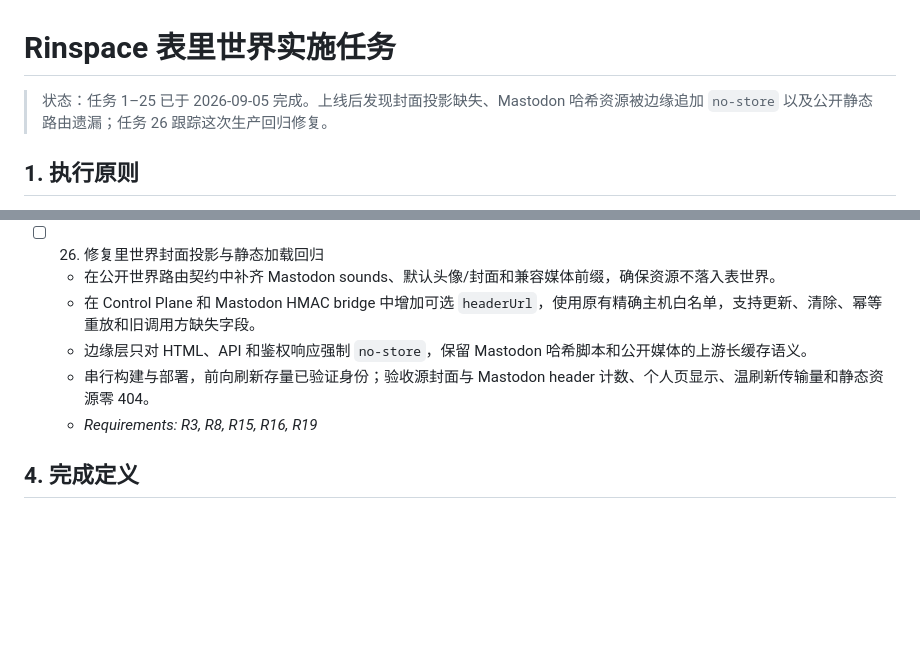
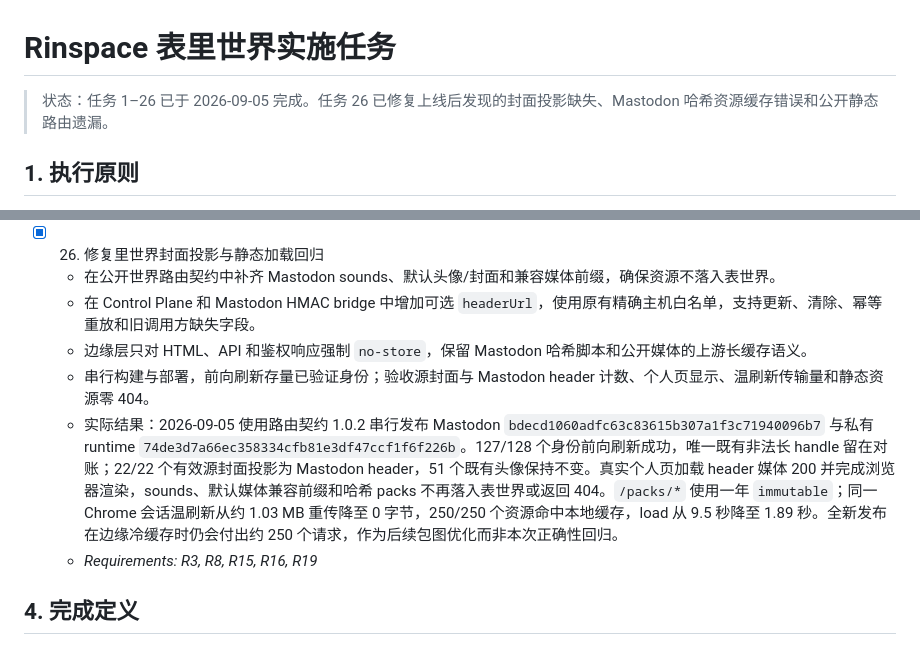
Before and after one commit to lunifans/rinspace-web, a Markdown page: specs/rinspace-two-worlds/tasks.md, 2 parts joined by grey strips. Rendered like a GitHub page; blank space fills up the shorter version.

Commit message:
docs(world): complete production regression repair
Signed-off-by: Codex <codex@rinspace.local>

```diff
--- a/specs/rinspace-two-worlds/tasks.md
+++ b/specs/rinspace-two-worlds/tasks.md
@@ -1,6 +1,6 @@
 # Rinspace 表里世界实施任务
 
-> 状态：任务 1–25 已于 2026-09-05 完成。上线后发现封面投影缺失、Mastodon 哈希资源被边缘追加 `no-store` 以及公开静态路由遗漏；任务 26 跟踪这次生产回归修复。
+> 状态：任务 1–26 已于 2026-09-05 完成。任务 26 已修复上线后发现的封面投影缺失、Mastodon 哈希资源缓存错误和公开静态路由遗漏。
 
 ## 1. 执行原则
 
@@ -211,11 +211,12 @@
   - 实际结果：2026-09-05 由唯一负责人明确批准快速公开切换，并将算法备案材料改为上线后跟踪项而非发布门禁。首轮把完整 `rinspace-web` v0.1.5 当作表世界 runtime，造成既有视觉与真实数据契约被替换；该方案当天撤回，公开前端容器停止且不再承载流量。生产表世界恢复为私有前端，只加入独立世界导航，源码提交为 `62d2324995c8b5469bb5dd7487c094922b561a4a`，线上 `index.html` SHA-256 为 `eda0bff78eb3df7db6165f9216651a864e16dbada0089f7c474571da7004e3c9`。Mastodon Web/Sidekiq 使用 `ae989dbec191c446604bb0e19cc7d7a3163b3336`，Streaming 保持 `f1134ca856101ecd31d98a9a0c340d84649a5ed0`；Control Plane 使用 `a083c2d9d51353e4b36c71249273a91aaeb9f065`，其余私有 bridge/gateway runtime 保持 `61551325ca2424f7d8f542c900158672c0ab4e45`。127/128 个身份已验证，51/51 个具备有效 handle 的源头像已落库；唯一 31 位历史测试 handle 及其头像、7 条关注继续留在前向对账清单。133/220 个可唯一规范化标签和 42/49 条历史用户关注已迁移；Mastodon 仍是唯一关注图谱权威。首页推荐和 Explore 的严格本地冷启动回退已返回现有真实帖子；未伪造或强制迁移旧讨论、问答、动态。`/api/rinspace/*` HMAC 桥接路由、外/里世界、头像、API、streaming、历史内容、Gitea 和 Rin 路径通过线上冒烟；写入、推荐和浏览量开启，联邦关闭，并保留上一组镜像和静态包用于直接回退。
   - _Requirements: R1–R19_
 
-- [ ] 26. 修复里世界封面投影与静态加载回归
+- [x] 26. 修复里世界封面投影与静态加载回归
   - 在公开世界路由契约中补齐 Mastodon sounds、默认头像/封面和兼容媒体前缀，确保资源不落入表世界。
   - 在 Control Plane 和 Mastodon HMAC bridge 中增加可选 `headerUrl`，使用原有精确主机白名单，支持更新、清除、幂等重放和旧调用方缺失字段。
   - 边缘层只对 HTML、API 和鉴权响应强制 `no-store`，保留 Mastodon 哈希脚本和公开媒体的上游长缓存语义。
   - 串行构建与部署，前向刷新存量已验证身份；验收源封面与 Mastodon header 计数、个人页显示、温刷新传输量和静态资源零 404。
+  - 实际结果：2026-09-05 使用路由契约 1.0.2 串行发布 Mastodon `bdecd1060adfc63c83615b307a1f3c71940096b7` 与私有 runtime `74de3d7a66ec358334cfb81e3df47ccf1f6f226b`。127/128 个身份前向刷新成功，唯一既有非法长 handle 留在对账；22/22 个有效源封面投影为 Mastodon header，51 个既有头像保持不变。真实个人页加载 header 媒体 200 并完成浏览器渲染，sounds、默认媒体兼容前缀和哈希 packs 不再落入表世界或返回 404。`/packs/*` 使用一年 `immutable`；同一 Chrome 会话温刷新从约 1.03 MB 重传降至 0 字节，250/250 个资源命中本地缓存，load 从 9.5 秒降至 1.89 秒。全新发布在边缘冷缓存时仍会付出约 250 个请求，作为后续包图优化而非本次正确性回归。
   - _Requirements: R3, R8, R15, R16, R19_
 
 ## 4. 完成定义
```
Also changed, not shown: specs/rinspace-two-worlds/design.md (+1 -1 lines).
